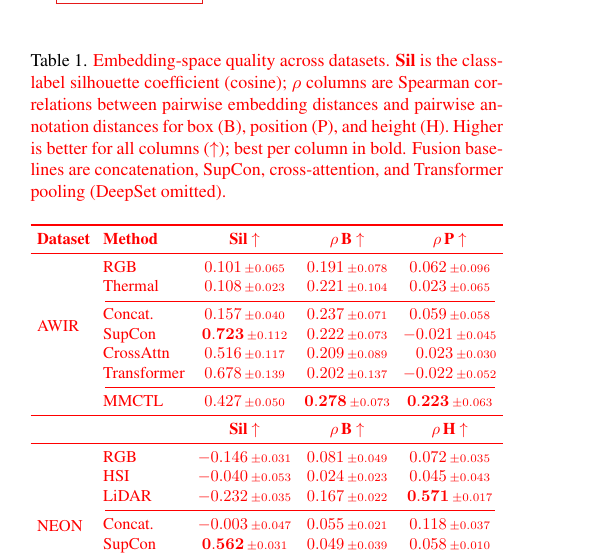
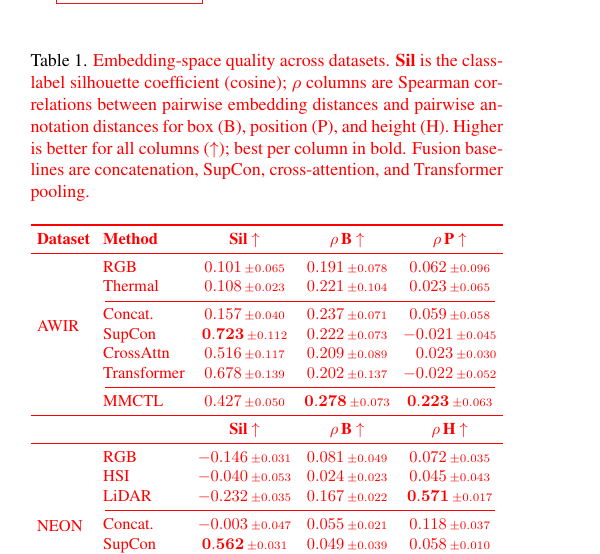
Before and after one commit to GatorSense/MMCTL, a LaTeX paper (paper_files/wacv-2027-author-kit-template/mmctl_wacv.tex): part of one column of page 5 of 9, cut so that both start at the same text. Compiled offline with pdfLaTeX; a LaTeX package or settings file that is missing is left out.

Commit message:
Update mmctl_wacv.tex

```diff
--- a/paper_files/wacv-2027-author-kit-template/mmctl_wacv.tex
+++ b/paper_files/wacv-2027-author-kit-template/mmctl_wacv.tex
@@ -345,7 +345,7 @@ over all evaluation pairs, where higher values indicate that samples close in an
 \begin{table}[t]
 \centering
 \caption{\new{
-Embedding-space quality across datasets. \textbf{Sil} is the class-label silhouette coefficient (cosine); \textbf{$\rho$} columns are Spearman correlations between pairwise embedding distances and pairwise annotation distances for box (B), position (P), and height (H). Higher is better for all columns ($\uparrow$); best per column in bold. Fusion baselines are concatenation, SupCon, cross-attention, and Transformer pooling (DeepSet omitted).
+Embedding-space quality across datasets. \textbf{Sil} is the class-label silhouette coefficient (cosine); \textbf{$\rho$} columns are Spearman correlations between pairwise embedding distances and pairwise annotation distances for box (B), position (P), and height (H). Higher is better for all columns ($\uparrow$); best per column in bold. Fusion baselines are concatenation, SupCon, cross-attention, and Transformer pooling.
 }}
 \label{tab:latent_alignment}
 {\color{red}
```
Also changed, not shown: paper_files/wacv-2027-author-kit-template/mmctl_wacv.tex (2 more changed lines).
